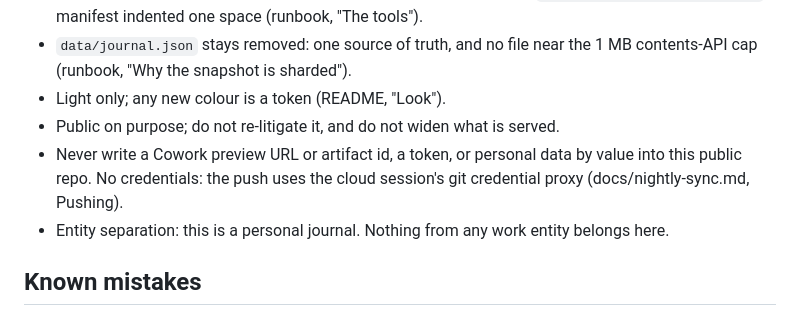
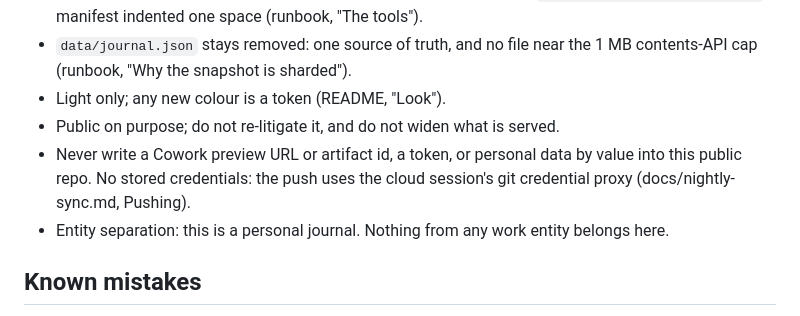
Before and after one commit to ttrng3/Trade-Journal, a Markdown page: CLAUDE.md, the part around the change. Drawn GitHub-style.

```diff
--- a/CLAUDE.md
+++ b/CLAUDE.md
@@ -25,7 +25,7 @@ Ty's personal Webull options journal, entity **personal**. Live: https://ttrng3.
 - `data/journal.json` stays removed: one source of truth, and no file near the 1 MB contents-API cap (runbook, "Why the snapshot is sharded").
 - Light only; any new colour is a token (README, "Look").
 - Public on purpose; do not re-litigate it, and do not widen what is served.
-- Never write a Cowork preview URL or artifact id, a token, or personal data by value into this public repo. No credentials: the push uses the cloud session's git credential proxy (docs/nightly-sync.md, Pushing).
+- Never write a Cowork preview URL or artifact id, a token, or personal data by value into this public repo. No stored credentials: the push uses the cloud session's git credential proxy (docs/nightly-sync.md, Pushing).
 - Entity separation: this is a personal journal. Nothing from any work entity belongs here.
 
 ## Known mistakes
```
Also changed, not shown: docs/nightly-sync.md (+8 -6 lines).
